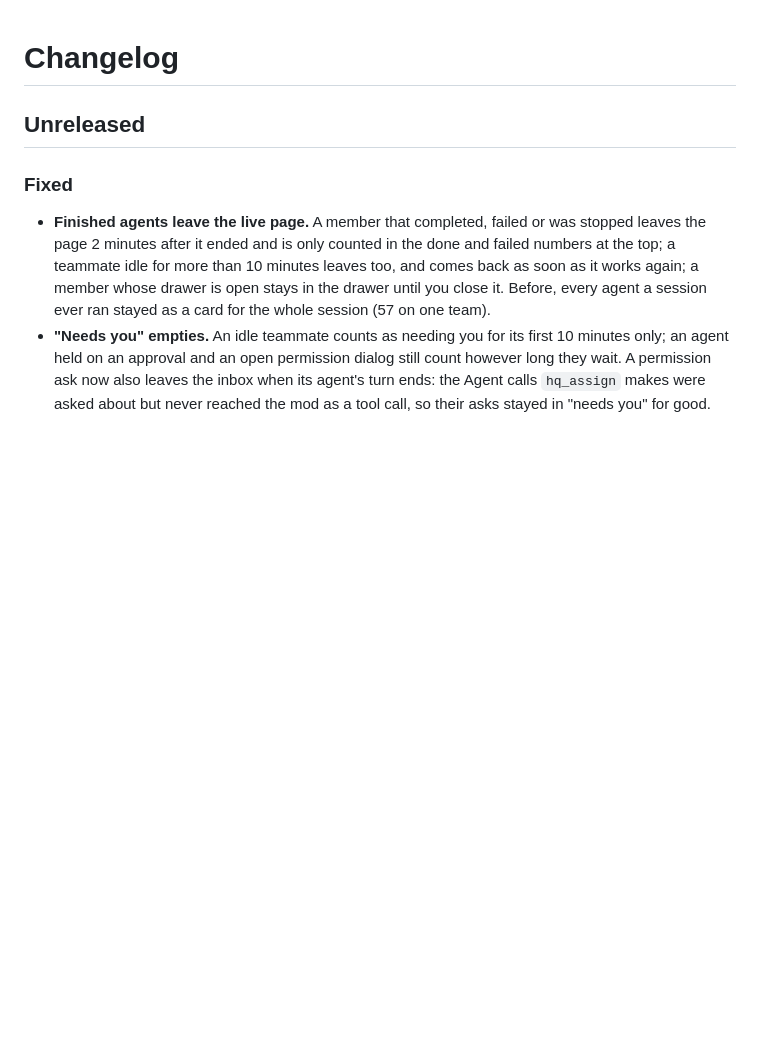
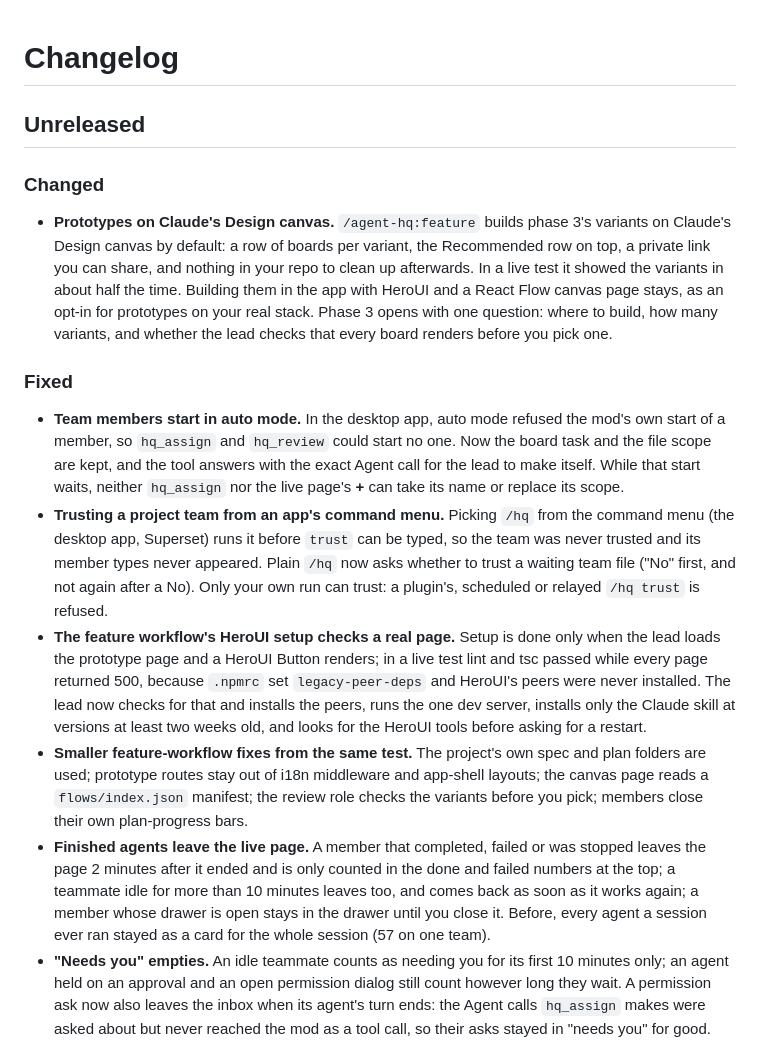
Before and after one commit to Suksan01/agent-hq, a Markdown page: CHANGELOG.md, the part around the change. GitHub-like rendering; blank space fills up the shorter version.

Commit message:
docs: changelog for the feature live-test fixes
Co-Authored-By: Claude Opus 5.5 <noreply@anthropic.com>

```diff
--- a/CHANGELOG.md
+++ b/CHANGELOG.md
@@ -2,7 +2,31 @@
 
 ## Unreleased
 
+### Changed
+- **Prototypes on Claude's Design canvas.** `/agent-hq:feature` builds phase 3's variants on Claude's Design canvas by
+  default: a row of boards per variant, the Recommended row on top, a private link you can share, and nothing in your
+  repo to clean up afterwards. In a live test it showed the variants in about half the time. Building them in the app
+  with HeroUI and a React Flow canvas page stays, as an opt-in for prototypes on your real stack. Phase 3 opens with
+  one question: where to build, how many variants, and whether the lead checks that every board renders before you
+  pick one.
+
 ### Fixed
+- **Team members start in auto mode.** In the desktop app, auto mode refused the mod's own start of a member, so
+  `hq_assign` and `hq_review` could start no one. Now the board task and the file scope are kept, and the tool answers
+  with the exact Agent call for the lead to make itself. While that start waits, neither `hq_assign` nor the live
+  page's **+** can take its name or replace its scope.
+- **Trusting a project team from an app's command menu.** Picking `/hq` from the command menu (the desktop app,
+  Superset) runs it before `trust` can be typed, so the team was never trusted and its member types never appeared.
+  Plain `/hq` now asks whether to trust a waiting team file ("No" first, and not again after a No). Only your own run
+  can trust: a plugin's, scheduled or relayed `/hq trust` is refused.
+- **The feature workflow's HeroUI setup checks a real page.** Setup is done only when the lead loads the prototype
+  page and a HeroUI Button renders; in a live test lint and tsc passed while every page returned 500, because
+  `.npmrc` set `legacy-peer-deps` and HeroUI's peers were never installed. The lead now checks for that and installs
+  the peers, runs the one dev server, installs only the Claude skill at versions at least two weeks old, and looks
+  for the HeroUI tools before asking for a restart.
+- **Smaller feature-workflow fixes from the same test.** The project's own spec and plan folders are used; prototype
+  routes stay out of i18n middleware and app-shell layouts; the canvas page reads a `flows/index.json` manifest; the
+  review role checks the variants before you pick; members close their own plan-progress bars.
 - **Finished agents leave the live page.** A member that completed, failed or was stopped leaves the page 2 minutes
   after it ended and is only counted in the done and failed numbers at the top; a teammate idle for more than 10
   minutes leaves too, and comes back as soon as it works again; a member whose drawer is open stays in the drawer until
```
